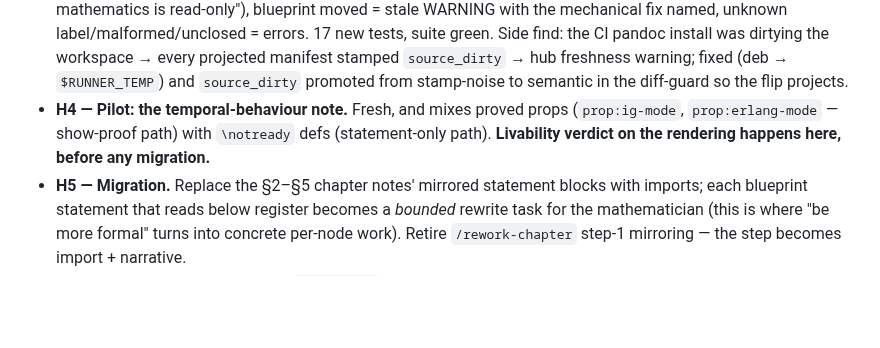
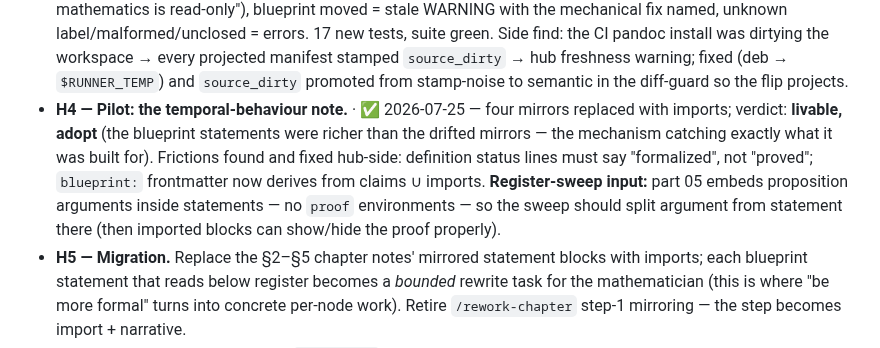
Before and after one commit to danielfagerstrom/article-kit, a Markdown page: ROADMAP.md, the part around the change. Drawn GitHub-style; blank space fills up the shorter version.

Commit message:
roadmap: H4 pilot done — transclusion verdict livable; register-sweep input
Part 05 embeds proposition arguments inside statements (no proof
environments) — the register sweep should split argument from statement so
imported blocks can show/hide proofs properly.

Co-Authored-By: Claude Fable 5 <noreply@anthropic.com>

```diff
--- a/ROADMAP.md
+++ b/ROADMAP.md
@@ -83,9 +83,13 @@ mirroring compromise (`/rework-chapter` step 1) becomes interim scaffolding: not
   tests, suite green. Side find: the CI pandoc install was dirtying the workspace → every projected
   manifest stamped `source_dirty` → hub freshness warning; fixed (deb → `$RUNNER_TEMP`) and
   `source_dirty` promoted from stamp-noise to semantic in the diff-guard so the flip projects.
-- **H4 — Pilot: the temporal-behaviour note.** Fresh, and mixes proved props (`prop:ig-mode`,
-  `prop:erlang-mode` — show-proof path) with `\notready` defs (statement-only path). **Livability
-  verdict on the rendering happens here, before any migration.**
+- **H4 — Pilot: the temporal-behaviour note.**  ·  ✅ 2026-07-25 — four mirrors replaced with
+  imports; verdict: **livable, adopt** (the blueprint statements were richer than the drifted
+  mirrors — the mechanism catching exactly what it was built for). Frictions found and fixed
+  hub-side: definition status lines must say "formalized", not "proved"; `blueprint:` frontmatter
+  now derives from claims ∪ imports. **Register-sweep input:** part 05 embeds proposition
+  arguments inside statements — no `proof` environments — so the sweep should split argument from
+  statement there (then imported blocks can show/hide the proof properly).
 - **H5 — Migration.** Replace the §2–§5 chapter notes' mirrored statement blocks with imports; each
   blueprint statement that reads below register becomes a *bounded* rewrite task for the mathematician
   (this is where "be more formal" turns into concrete per-node work). Retire `/rework-chapter` step-1
```
